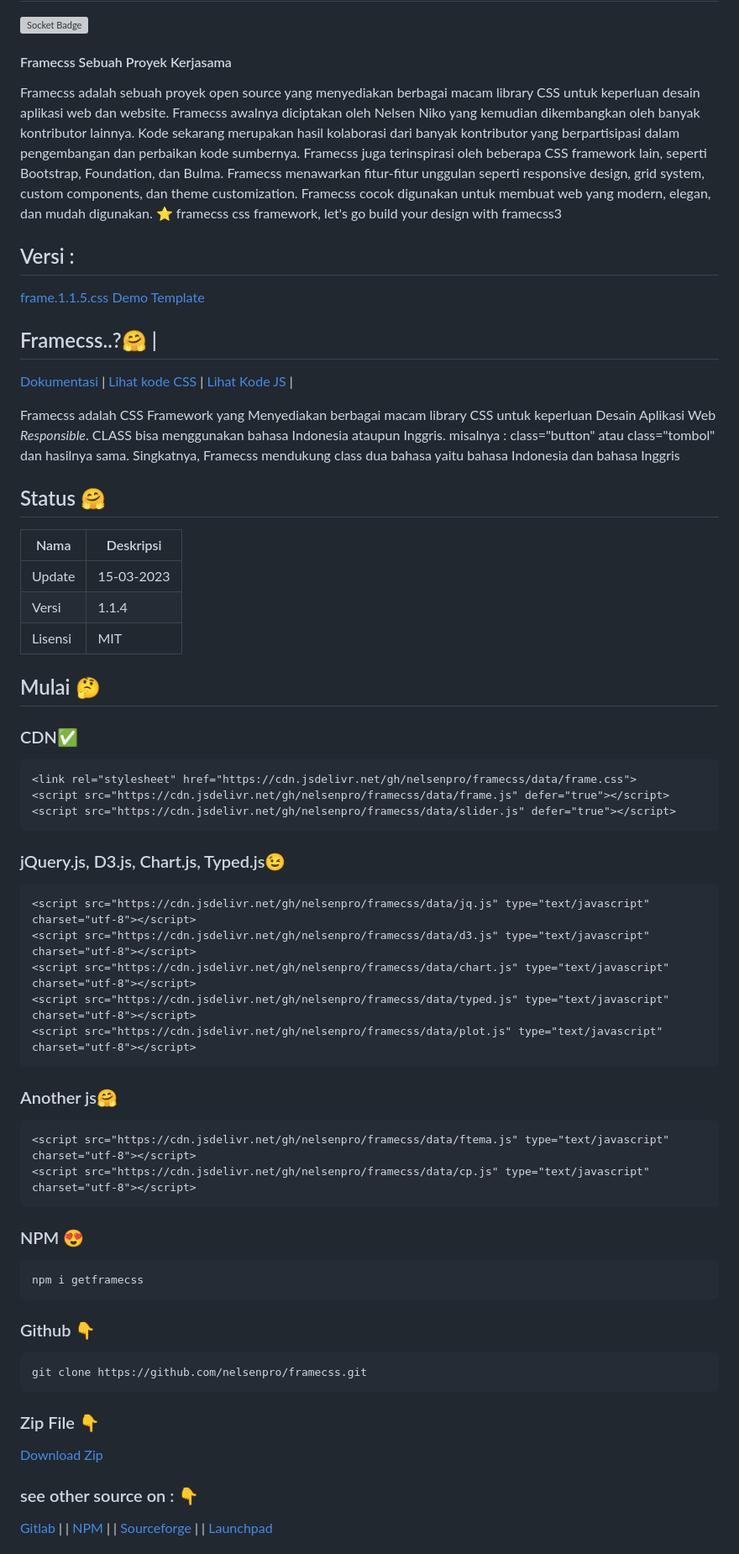
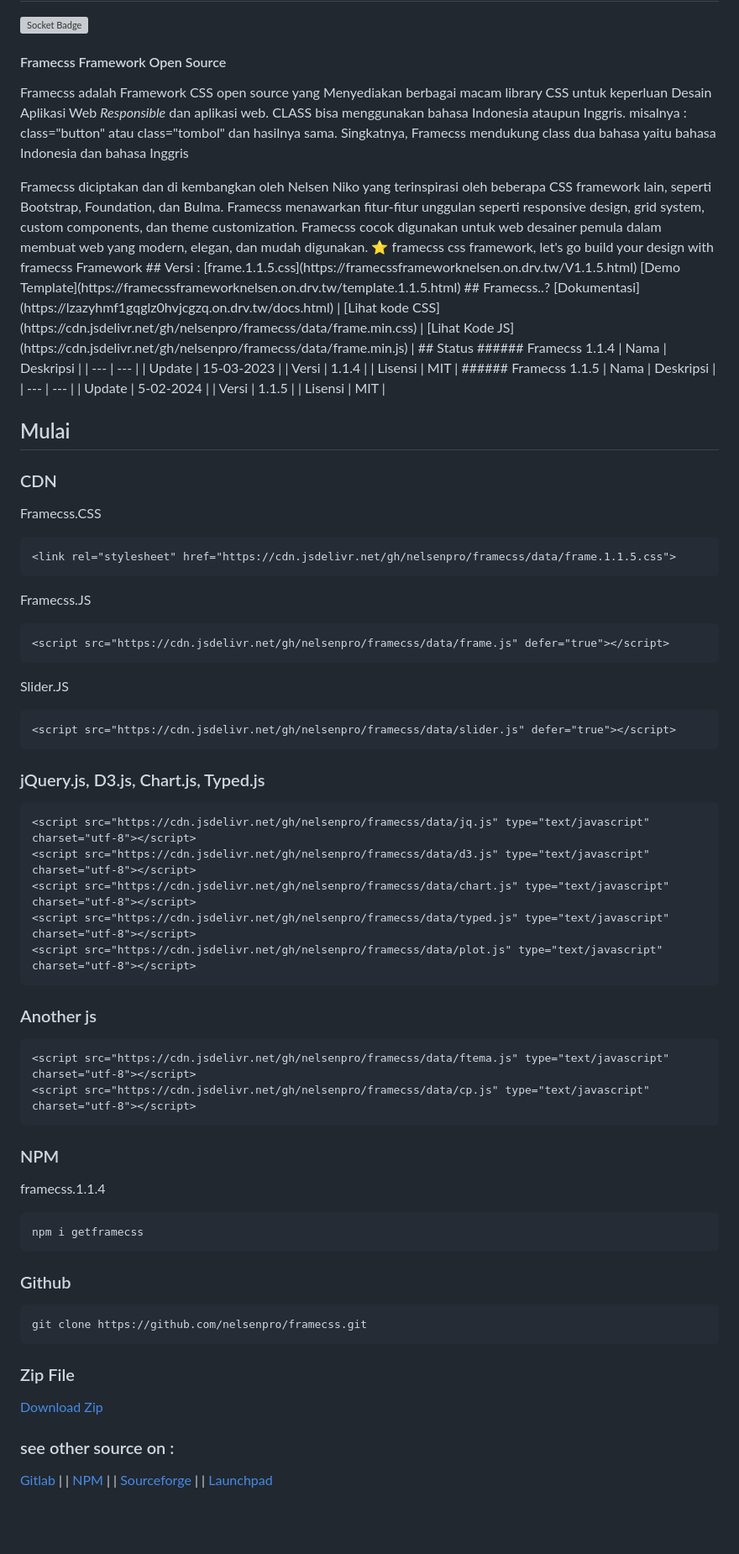
Before and after one commit to nelsenpro/framecss, a Markdown page: README.md, the part around one of its changes. Shown at 84% size. GitHub-like rendering; blank space fills up the shorter version; grey boxes are pictures that could not be loaded.

````diff
--- a/README.md
+++ b/README.md
@@ -1,30 +1,41 @@
 # Framecss adalah Framework CSS Indonesia
 [![Socket Badge](https://socket.dev/api/badge/npm/package/getframecss)](https://socket.dev/npm/package/getframecss)
-#### Framecss Sebuah Proyek Kerjasama
-Framecss adalah sebuah proyek open source yang menyediakan berbagai macam library CSS untuk keperluan desain aplikasi web dan website. Framecss awalnya diciptakan oleh Nelsen Niko yang kemudian dikembangkan oleh banyak kontributor lainnya. Kode sekarang  merupakan hasil kolaborasi dari banyak kontributor yang berpartisipasi dalam pengembangan dan perbaikan kode sumbernya. Framecss juga terinspirasi oleh beberapa CSS framework lain, seperti Bootstrap, Foundation, dan Bulma. Framecss menawarkan fitur-fitur unggulan seperti responsive design, grid system, custom components, dan theme customization. Framecss cocok digunakan untuk membuat web yang modern, elegan, dan mudah digunakan.
-⭐ framecss css framework, let's go build your design with framecss3
+#### Framecss Framework Open Source
+<p align="">Framecss adalah Framework CSS open source yang Menyediakan berbagai macam library CSS untuk keperluan Desain Aplikasi Web <i>Responsible</i> dan aplikasi web. CLASS bisa menggunakan bahasa Indonesia ataupun Inggris. misalnya : class="button" atau class="tombol" dan hasilnya sama. Singkatnya, Framecss mendukung class dua bahasa yaitu bahasa Indonesia dan bahasa Inggris</p> Framecss diciptakan dan di kembangkan oleh Nelsen Niko yang terinspirasi oleh beberapa CSS framework lain, seperti Bootstrap, Foundation, dan Bulma. Framecss menawarkan fitur-fitur unggulan seperti responsive design, grid system, custom components, dan theme customization. Framecss cocok digunakan untuk web desainer pemula dalam membuat web yang modern, elegan, dan mudah digunakan.
+⭐ framecss css framework, let's go build your design with framecss Framework
 ## Versi :
 [frame.1.1.5.css](https://framecssframeworknelsen.on.drv.tw/V1.1.5.html) [Demo Template](https://framecssframeworknelsen.on.drv.tw/template.1.1.5.html)
-## Framecss..?🤗 |
+## Framecss..?
 [Dokumentasi](https://lzazyhmf1gqglz0hvjcgzq.on.drv.tw/docs.html) | [Lihat kode CSS](https://cdn.jsdelivr.net/gh/nelsenpro/framecss/data/frame.min.css) | [Lihat Kode JS](https://cdn.jsdelivr.net/gh/nelsenpro/framecss/data/frame.min.js) |
-
-<p align="">Framecss adalah CSS Framework yang Menyediakan berbagai macam library CSS untuk keperluan Desain Aplikasi Web <i>Responsible</i>. CLASS bisa menggunakan bahasa Indonesia ataupun Inggris. misalnya : class="button" atau class="tombol" dan hasilnya sama. Singkatnya, Framecss mendukung class dua bahasa yaitu bahasa Indonesia dan bahasa Inggris</p>
-
-## Status 🤗
+## Status
+###### Framecss 1.1.4
 | Nama | Deskripsi |
 | --- | --- |
 | Update | 15-03-2023 |
 | Versi | 1.1.4 |
 | Lisensi | MIT |
+###### Framecss 1.1.5
+| Nama | Deskripsi |
+| --- | --- |
+| Update | 5-02-2024 |
+| Versi | 1.1.5 |
+| Lisensi | MIT |
 
-## Mulai 🤔
-### CDN✅
+## Mulai
+### CDN
+Framecss.CSS
 ```html
-<link rel="stylesheet" href="https://cdn.jsdelivr.net/gh/nelsenpro/framecss/data/frame.css">
+<link rel="stylesheet" href="https://cdn.jsdelivr.net/gh/nelsenpro/framecss/data/frame.1.1.5.css">
+```
+Framecss.JS
+```html
 <script src="https://cdn.jsdelivr.net/gh/nelsenpro/framecss/data/frame.js" defer="true"></script>
+```
+Slider.JS
+``` html
 <script src="https://cdn.jsdelivr.net/gh/nelsenpro/framecss/data/slider.js" defer="true"></script>
 ```
-### jQuery.js, D3.js, Chart.js, Typed.js😉
+### jQuery.js, D3.js, Chart.js, Typed.js
 ```html
 <script src="https://cdn.jsdelivr.net/gh/nelsenpro/framecss/data/jq.js" type="text/javascript" charset="utf-8"></script>
 <script src="https://cdn.jsdelivr.net/gh/nelsenpro/framecss/data/d3.js" type="text/javascript" charset="utf-8"></script>
@@ -32,24 +43,25 @@ Framecss adalah sebuah proyek open source yang menyediakan berbagai macam librar
 <script src="https://cdn.jsdelivr.net/gh/nelsenpro/framecss/data/typed.js" type="text/javascript" charset="utf-8"></script>
 <script src="https://cdn.jsdelivr.net/gh/nelsenpro/framecss/data/plot.js" type="text/javascript" charset="utf-8"></script>
 ```
-### Another js🤗
+### Another js
 ```html
 <script src="https://cdn.jsdelivr.net/gh/nelsenpro/framecss/data/ftema.js" type="text/javascript" charset="utf-8"></script>
 <script src="https://cdn.jsdelivr.net/gh/nelsenpro/framecss/data/cp.js" type="text/javascript" charset="utf-8"></script>
 ```
-### NPM 😍
+### NPM
+framecss.1.1.4
 ```txt
 npm i getframecss
 ```
-### Github 👇
+### Github
 ```txt
 git clone https://github.com/nelsenpro/framecss.git
 ```
-### Zip File 👇
+### Zip File
 [Download Zip](https://github.com/nelsenpro/framecss/archive/refs/heads/main.zip)
 
 
-### see other source on : 👇
+### see other source on :
 [Gitlab](https://gitlab.com/nelsenpro/frame) | | [NPM](https://www.npmjs.com/package/getframecss) | |
 [Sourceforge](https://sourceforge.net/u/bnelsofc/framecss) | |
 [Launchpad](https://code.launchpad.net/~nelsenpro/framecss/+git/frame)
````
Also changed, not shown: other parts of README.md (+11 -12 lines).
